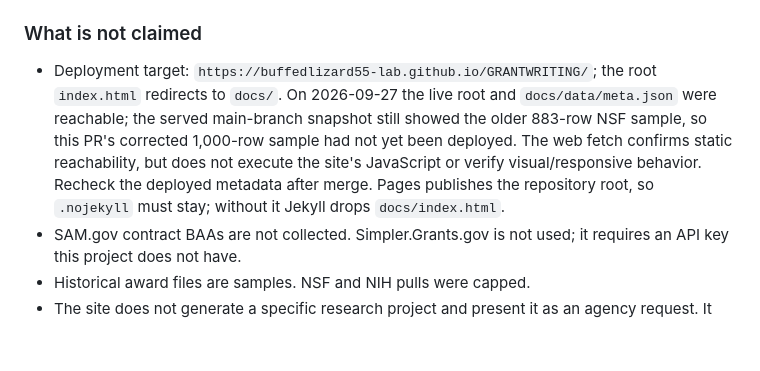
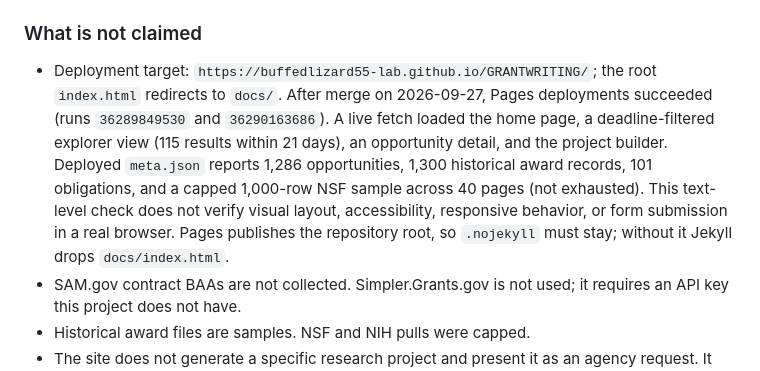
Before and after one commit to buffedlizard55-lab/GRANTWRITING, a Markdown page: README.md, the part around the change. Rendered like a GitHub page; blank space fills up the shorter version.

Commit message:
Document live catalog deployment verification
Co-authored-by: arena-agent <297053741+arena-agent@users.noreply.github.com>

```diff
--- a/README.md
+++ b/README.md
@@ -29,7 +29,7 @@ Reviewed 2026-09-27 against the saved catalog snapshot with an as-of date of `20
 
 ### What is not claimed
 
-- Deployment target: `https://buffedlizard55-lab.github.io/GRANTWRITING/`; the root `index.html` redirects to `docs/`. On 2026-09-27 the live root and `docs/data/meta.json` were reachable; the served main-branch snapshot still showed the older 883-row NSF sample, so this PR's corrected 1,000-row sample had not yet been deployed. The web fetch confirms static reachability, but does not execute the site's JavaScript or verify visual/responsive behavior. Recheck the deployed metadata after merge. Pages publishes the repository root, so `.nojekyll` must stay; without it Jekyll drops `docs/index.html`.
+- Deployment target: `https://buffedlizard55-lab.github.io/GRANTWRITING/`; the root `index.html` redirects to `docs/`. After merge on 2026-09-27, Pages deployments succeeded (runs `36289849530` and `36290163686`). A live fetch loaded the home page, a deadline-filtered explorer view (115 results within 21 days), an opportunity detail, and the project builder. Deployed `meta.json` reports 1,286 opportunities, 1,300 historical award records, 101 obligations, and a capped 1,000-row NSF sample across 40 pages (not exhausted). This text-level check does not verify visual layout, accessibility, responsive behavior, or form submission in a real browser. Pages publishes the repository root, so `.nojekyll` must stay; without it Jekyll drops `docs/index.html`.
 - SAM.gov contract BAAs are not collected. Simpler.Grants.gov is not used; it requires an API key this project does not have.
 - Historical award files are samples. NSF and NIH pulls were capped.
 - The site does not generate a specific research project and present it as an agency request. It quotes official sentences and compares a project the user types.
```
